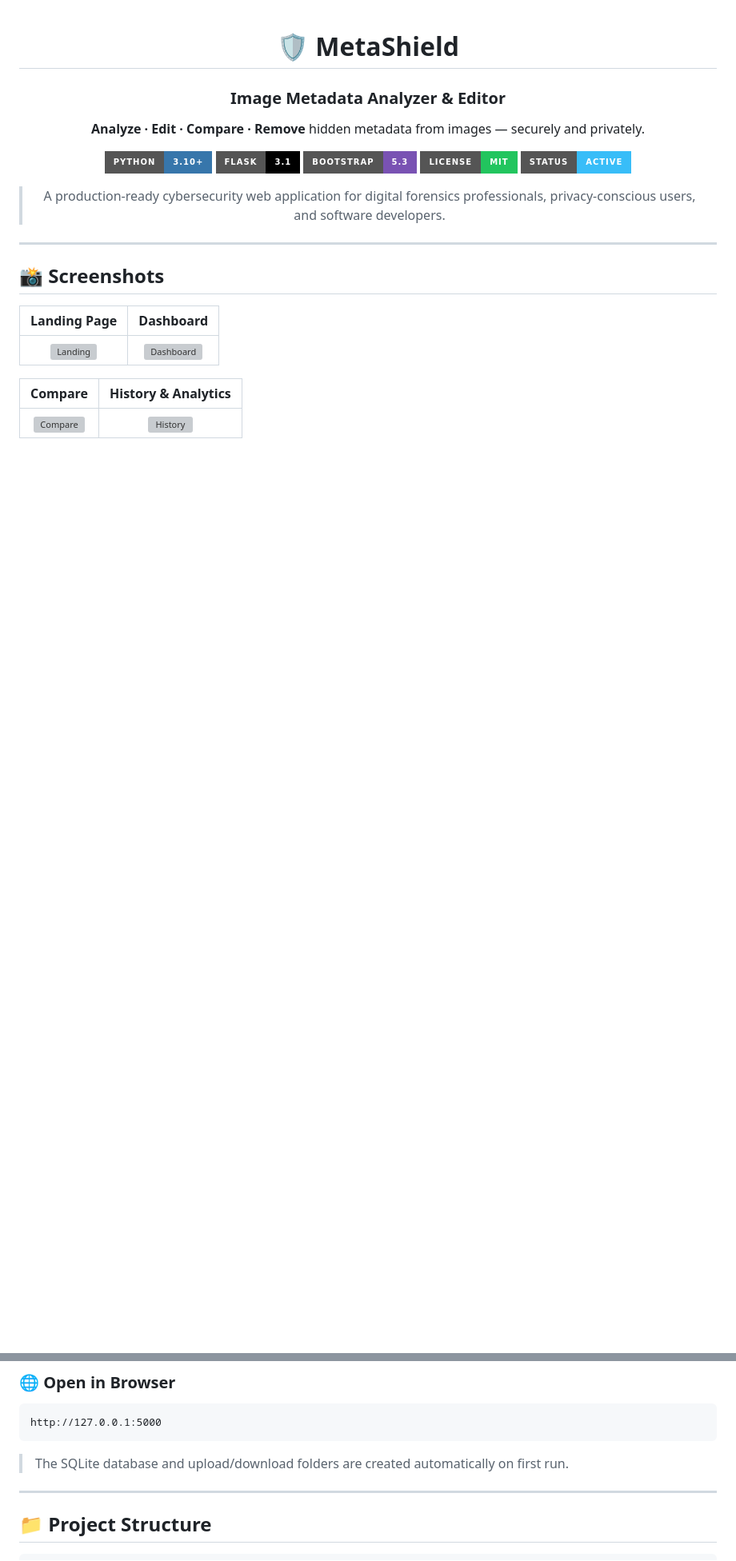
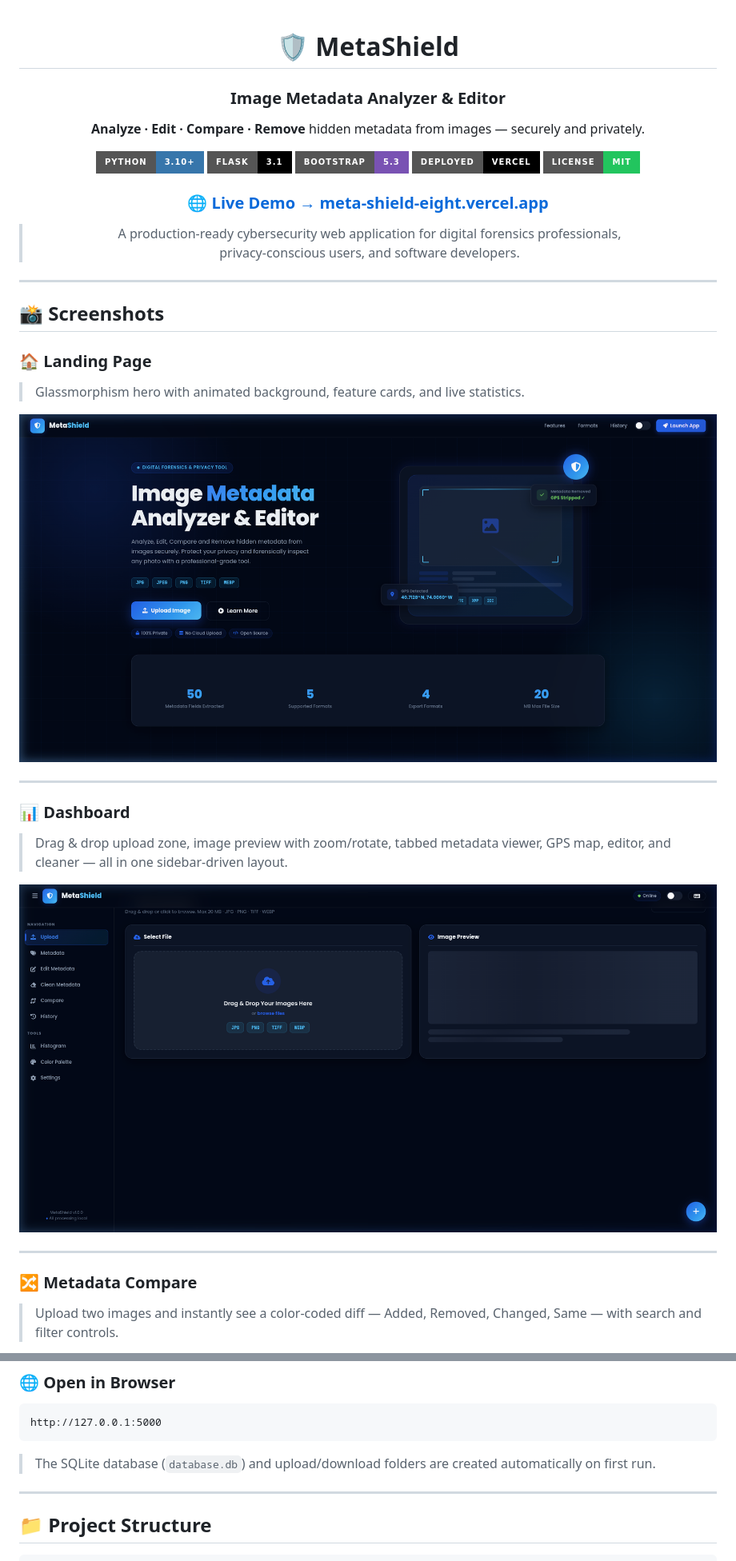
Before and after one commit to vgnanasekaran007-hub/MetaShield, a Markdown page: README.md, 2 parts joined by grey strips. Shown at 80% size. Rendered like a GitHub page; pictures changed too: docs/dashboard.png (added), docs/landing.png (added); badges without logos; blank space fills up the shorter version; grey boxes are pictures that could not be loaded.

````diff
--- a/README.md
+++ b/README.md
@@ -9,10 +9,13 @@
 [![Python](https://img.shields.io/badge/Python-3.10%2B-3776AB?style=for-the-badge&logo=python&logoColor=white)](https://python.org)
 [![Flask](https://img.shields.io/badge/Flask-3.1-000000?style=for-the-badge&logo=flask&logoColor=white)](https://flask.palletsprojects.com)
 [![Bootstrap](https://img.shields.io/badge/Bootstrap-5.3-7952B3?style=for-the-badge&logo=bootstrap&logoColor=white)](https://getbootstrap.com)
+[![Vercel](https://img.shields.io/badge/Deployed-Vercel-000000?style=for-the-badge&logo=vercel&logoColor=white)](https://meta-shield-eight.vercel.app/)
 [![License](https://img.shields.io/badge/License-MIT-22C55E?style=for-the-badge)](LICENSE)
-[![Status](https://img.shields.io/badge/Status-Active-38BDF8?style=for-the-badge)]()
 
-> A production-ready cybersecurity web application for digital forensics professionals, privacy-conscious users, and software developers.
+### 🌐 [Live Demo → meta-shield-eight.vercel.app](https://meta-shield-eight.vercel.app/)
+
+> A production-ready cybersecurity web application for digital forensics professionals,
+> privacy-conscious users, and software developers.
 
 </div>
 
@@ -20,10 +23,20 @@
 
 ## 📸 Screenshots
 
-| Landing Page | Dashboard |
-|:---:|:---:|
-| ![Landing](https://raw.githubusercontent.com/vgnanasekaran007-hub/MetaShield/main/docs/landing.png) | ![Dashboard](https://raw.githubusercontent.com/vgnanasekaran007-hub/MetaShield/main/docs/dashboard.png) |
+### 🏠 Landing Page
+> Glassmorphism hero with animated background, feature cards, and live statistics.
 
-| Compare | History & Analytics |
-|:---:|:---:|
-| ![Compare](https://raw.githubusercontent.com/vgnanasekaran007-hub/MetaShield/main/docs/compare.png) | ![History](https://raw.githubusercontent.com/vgnanasekaran007-hub/MetaShield/main/docs/history.png) |
+![Landing Page](docs/landing.png)
+
+---
+
+### 📊 Dashboard
+> Drag & drop upload zone, image preview with zoom/rotate, tabbed metadata viewer, GPS map, editor, and cleaner — all in one sidebar-driven layout.
+
+![Dashboard](docs/dashboard.png)
+
+---
+
+### 🔀 Metadata Compare
+> Upload two images and instantly see a color-coded diff — Added, Removed, Changed, Same — with search and filter controls.
+
@@ -113,7 +135,7 @@ python app.py
 http://127.0.0.1:5000
 ```
 
-> The SQLite database and upload/download folders are created automatically on first run.
+> The SQLite database (`database.db`) and upload/download folders are created automatically on first run.
 
 ---
 
````
Also changed, not shown: other parts of README.md (+74 -56 lines), docs/compare.png (added), docs/history.png (added).
